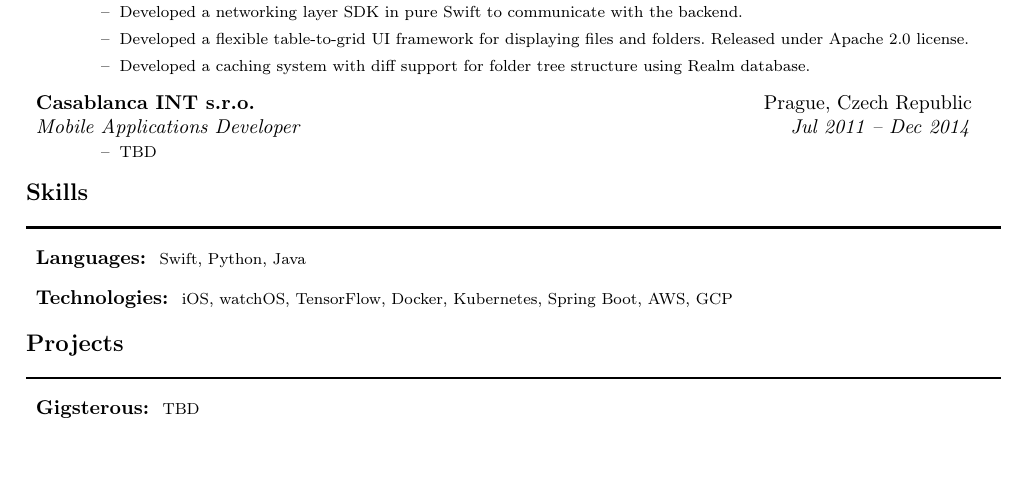
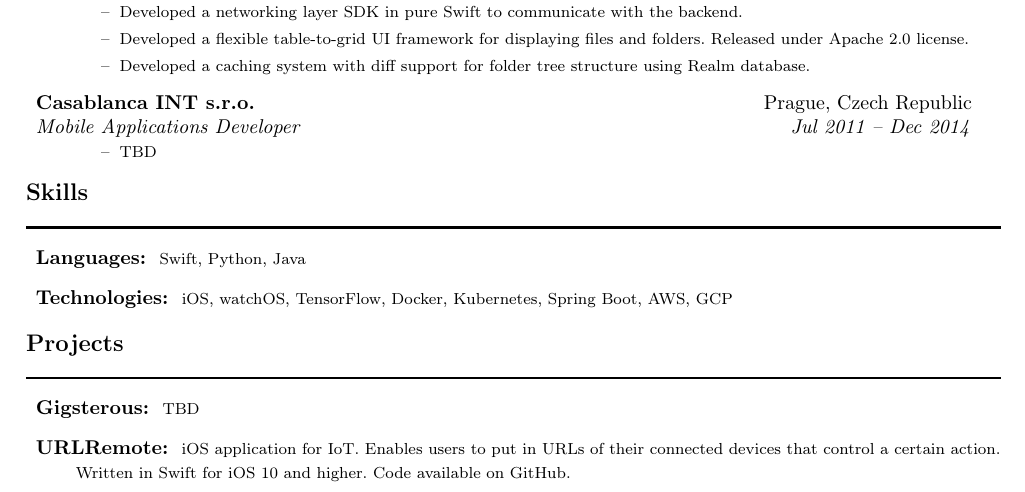
Before and after one commit to svachmic/CurriculumVitae, a LaTeX CV (svachmic_cv.tex, which reads components/projects.tex): part of the page, cut so that both start at the same text, the shorter picture padded with empty space. Compiled offline with pdfLaTeX.

Commit message:
Projects update

```diff
--- a/components/projects.tex
+++ b/components/projects.tex
@@ -3,4 +3,6 @@
 \begin{description}
     \item[]{\bf Gigsterous:}
     { \footnotesize TBD}
+    \item[]{\bf URLRemote:}
+    { \footnotesize iOS application for IoT. Enables users to put in URLs of their connected devices that control a certain action. Written in Swift for iOS 10 and higher. Code available on GitHub.}
 \end{description}
```
